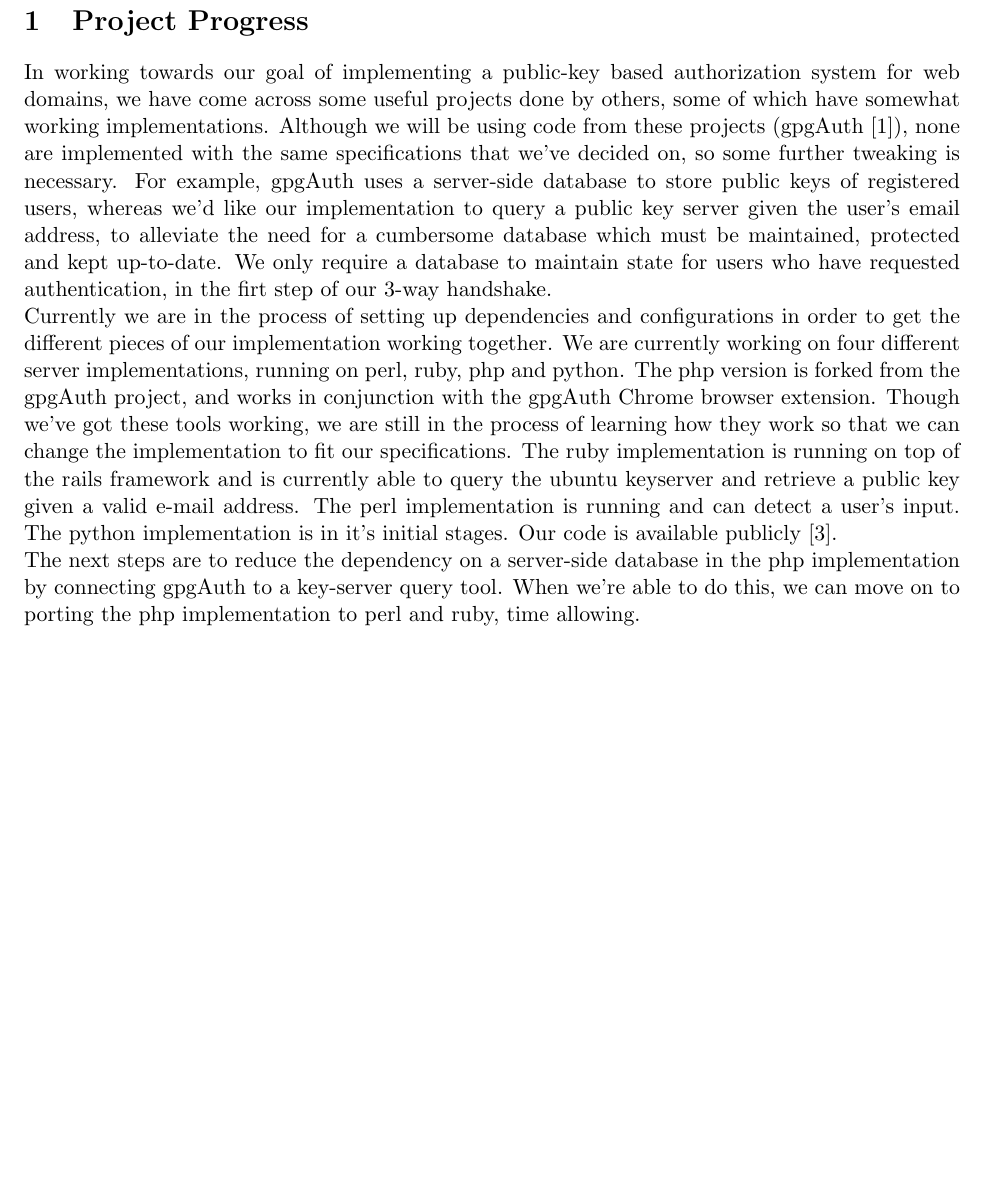
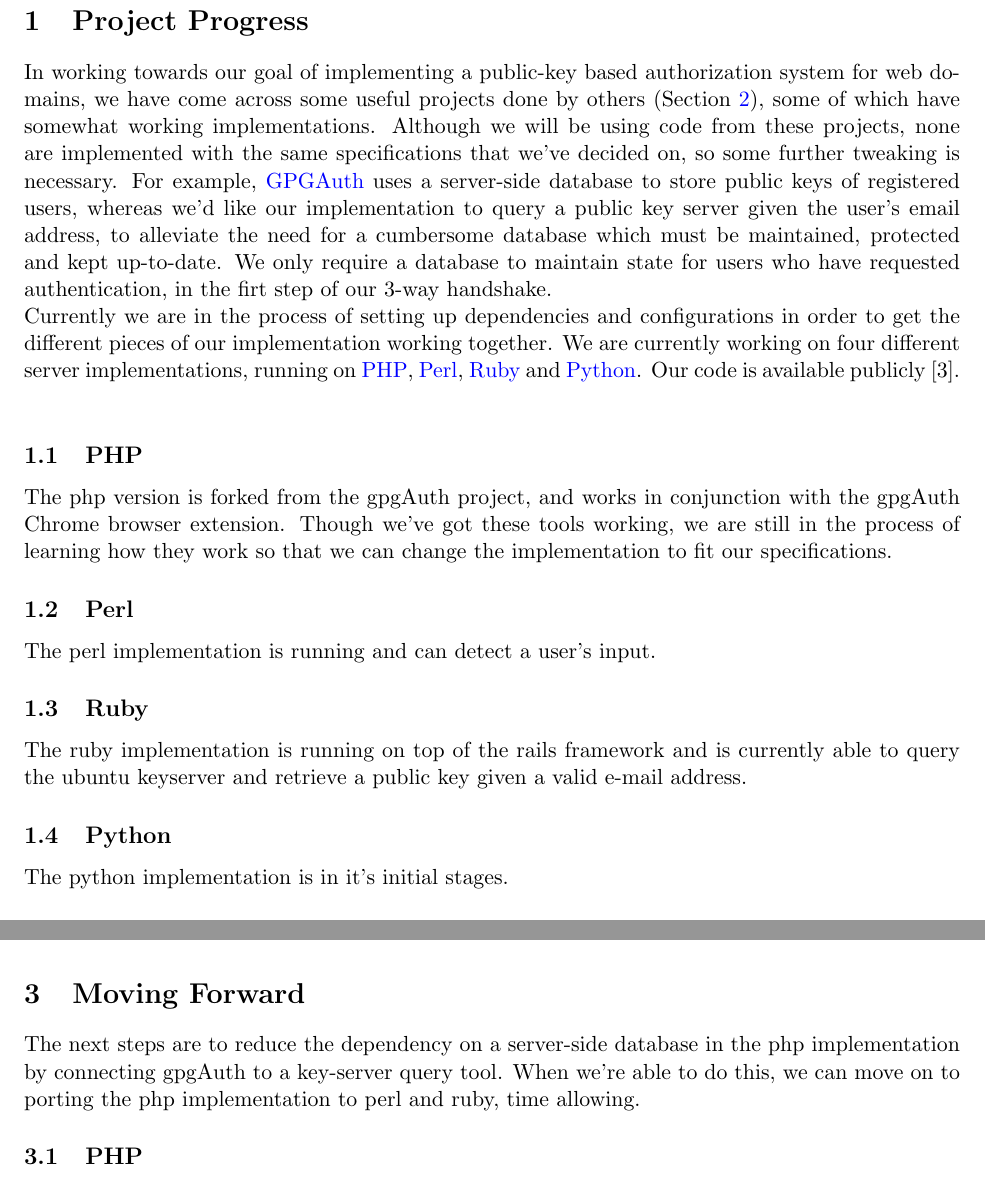
Before and after one commit to thejnich/526Project, a LaTeX document (docs/status_update.tex): part of page 2 of 4 before the commit and two parts of pages 2 and 4 of 4 after it, the two joined at a grey line, cut so that both start at the same text, the shorter picture padded with empty space. Compiled offline with pdfLaTeX.

Commit message:
docs: Create new sections in status update
Add sections for each back end implementation, as well as a section
for remaining work to be done.

```diff
--- a/docs/status_update.tex
+++ b/docs/status_update.tex
@@ -22,12 +22,20 @@
 \tableofcontents
 \pagebreak
 
-\section{Project Progress}
-In working towards our goal of implementing a public-key based authorization system for web domains, we have come across some useful projects done by others, some of which have somewhat working implementations.  Although we will be using code from these projects (gpgAuth\cite{gpgauth}), none are implemented with the same specifications that we've decided on, so some further tweaking is necessary.  For example, gpgAuth uses a server-side database to store public keys of registered users, whereas we'd like our implementation to query a public key server given the user's email address, to alleviate the need for a cumbersome database which must be maintained, protected and kept up-to-date. We only require a database to maintain state for users who have requested authentication, in the firt step of our 3-way handshake.\\
-Currently we are in the process of setting up dependencies and configurations in order to get the different pieces of our implementation working together.  We are currently working on four different server implementations, running on perl, ruby, php and python.  The php version is forked from the gpgAuth project, and works in conjunction with the gpgAuth Chrome browser extension.  Though we've got these tools working, we are still in the process of learning how they work so that we can change the implementation to fit our specifications.  The ruby implementation is running on top of the rails framework and is currently able to query the ubuntu keyserver and retrieve a public key given a valid e-mail address.  The perl implementation is running and can detect a user's input. The python implementation is in it's initial stages. Our code is available publicly \cite{526proj}.\\
-	The next steps are to reduce the dependency on a server-side database in the php implementation by connecting gpgAuth to a key-server query tool.  When we're able to do this, we can move on to porting the php implementation to perl and ruby, time allowing.
+\section{Project Progress} \label{sec:progress}
+In working towards our goal of implementing a public-key based authorization system for web domains, we have come across some useful projects done by others (Section \ref{sec:relatedWorks}), some of which have somewhat working implementations.  Although we will be using code from these projects, none are implemented with the same specifications that we've decided on, so some further tweaking is necessary.  For example, \nameref{subsec:gpgauth} uses a server-side database to store public keys of registered users, whereas we'd like our implementation to query a public key server given the user's email address, to alleviate the need for a cumbersome database which must be maintained, protected and kept up-to-date. We only require a database to maintain state for users who have requested authentication, in the firt step of our 3-way handshake.\\
+Currently we are in the process of setting up dependencies and configurations in order to get the different pieces of our implementation working together.  We are currently working on four different server implementations, running on \nameref{subsec:php}, \nameref{subsec:perl}, \nameref{subsec:ruby} and \nameref{subsec:python}. Our code is available publicly \cite{526proj}.\\
 
-\section{Related Works}
+\subsection{PHP} \label{subsec:php}
+The php version is forked from the gpgAuth project, and works in conjunction with the gpgAuth Chrome browser extension.  Though we've got these tools working, we are still in the process of learning how they work so that we can change the implementation to fit our specifications.
+\subsection{Perl} \label{subsec:perl}
+The perl implementation is running and can detect a user's input.
+\subsection{Ruby} \label{subsec:ruby}
+The ruby implementation is running on top of the rails framework and is currently able to query the ubuntu keyserver and retrieve a public key given a valid e-mail address.
+\subsection{Python} \label{subsec:python}
+The python implementation is in it's initial stages.
+
+\section{Related Works} \label{sec:relatedWorks}
 \subsection{Pwdhash}
 Pwdhash\cite{pwdhash} uses a pair of pieces of information (password, domain-name) that is hashed by a publicly available hash function which can be computed on any computer. The hash is then sent as the password to the website.\\
 	With this setup, the user is protected from phishing websites that pretend to be another domain, and the user’s password is not sent over the connection - just a hash of the user's password. Therefore an eavesdropper cannot steal the password and gain access to all sites that the user has re-used that password.\\
@@ -51,6 +59,10 @@ GpgAuth\cite{gpgauth} is an authentication mechanism which uses Public/Private (
 	In this implementation, a server-side database is required in order to store the public keys of the users, and the client is required to remember the public keys of domains/web services.\\
 	This project is very similar to our implementation, and parts of the actual implementation may be used by us.
 
+\section{Moving Forward} \label{sec:future}
+The next steps are to reduce the dependency on a server-side database in the php implementation by connecting gpgAuth to a key-server query tool.  When we're able to do this, we can move on to porting the php implementation to perl and ruby, time allowing.
+
+\subsection{PHP} \label{subsec:php}
 \bibliographystyle{plain}
 \bibliography{refs}{}
 \addcontentsline{toc}{section}{References}
```
Also changed, not shown: docs/status_update.tex (2 more changed lines).
